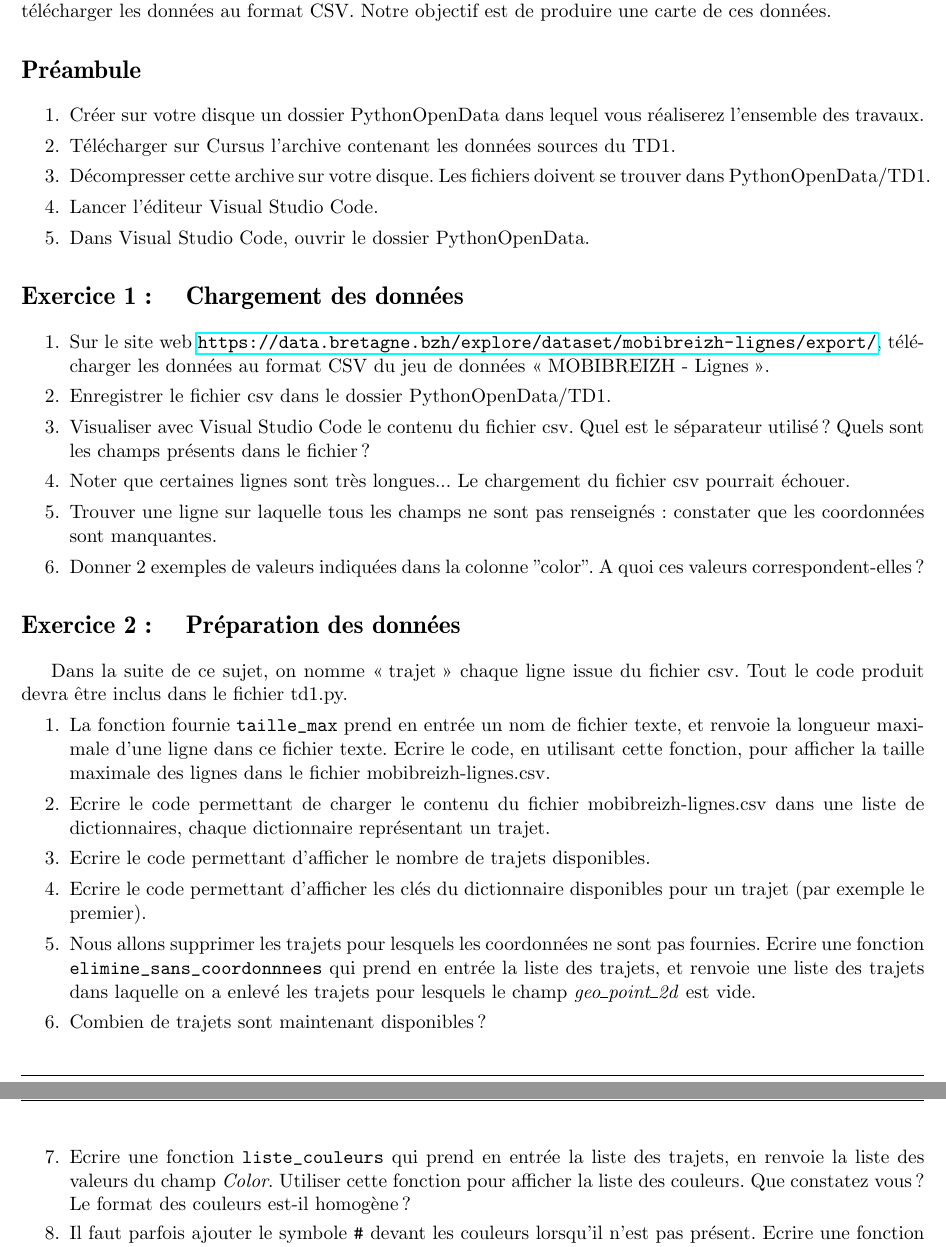
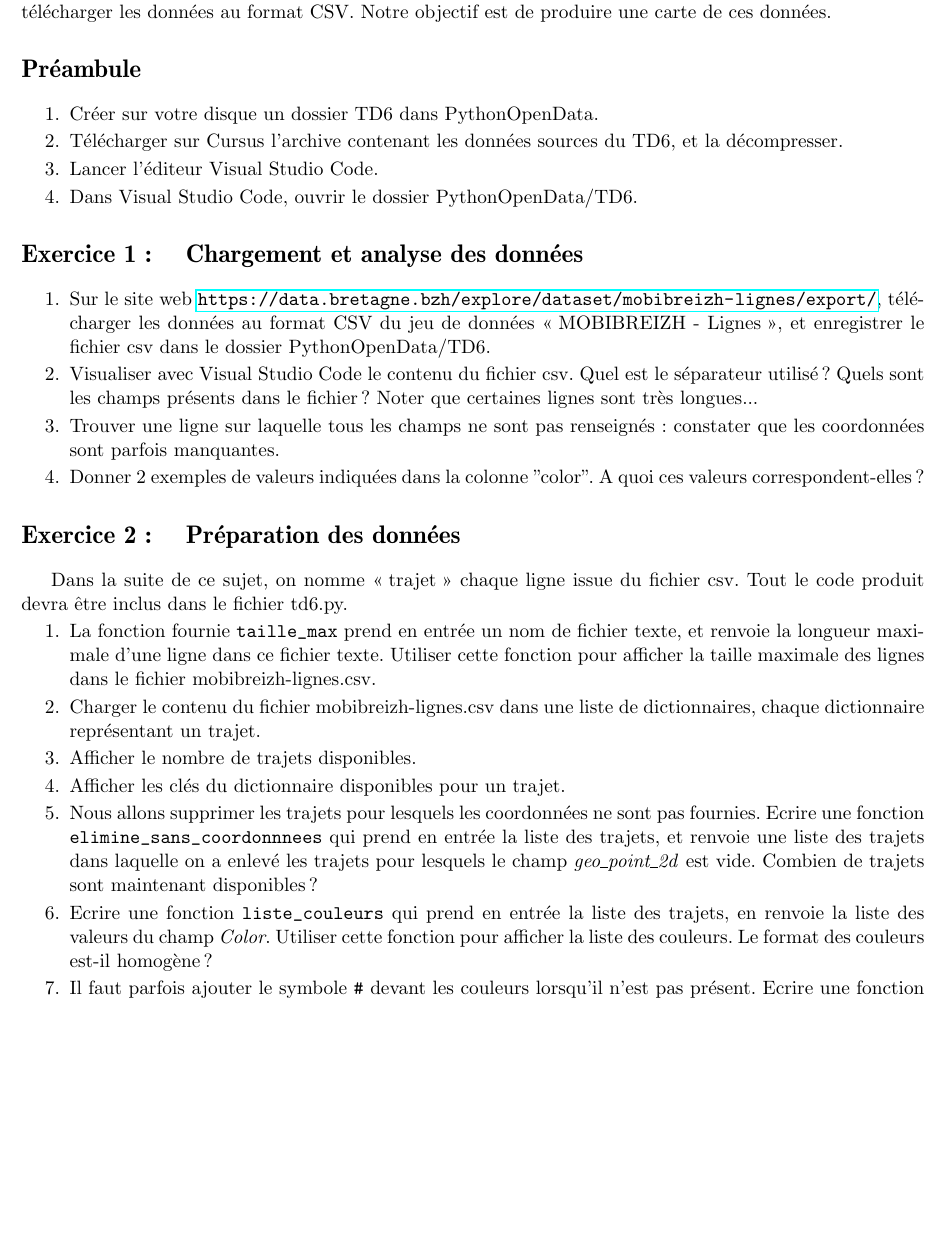
Before and after one commit to alemaitr/python_opendata_l2, a LaTeX document (TD6.tex): two parts of pages 1 and 2 of 3 before the commit and part of page 1 of 3 after it, the two joined at a grey line, cut so that both start at the same text, the shorter picture padded with empty space. Compiled offline with pdfLaTeX.

Commit message:
Finalisation TD6

```diff
--- a/TD6.tex
+++ b/TD6.tex
@@ -17,7 +17,7 @@
 \sorte{TD}
 \siglemat{Python et Open data}
 \formation{L1 MIASHS}
-\titre{TD1 : Données CSV des transports bretons}
+\titre{TD6 : Données CSV des transports bretons}
 \begin{document}
 
 La région Bretagne fournit des données sur les lignes de transports en communs.
@@ -26,39 +26,34 @@ Il est possible de télécharger les données au format CSV. Notre objectif est
 
 \section*{Préambule}
 \begin{enumerate}
-    \item Créer sur votre disque un dossier PythonOpenData dans lequel vous réaliserez l'ensemble des travaux.
-    \item Télécharger sur Cursus l'archive contenant les données sources du TD1.
-    \item Décompresser cette archive sur votre disque.
-    Les fichiers doivent se trouver dans PythonOpenData/TD1.
+    \item Créer sur votre disque un dossier TD6 dans PythonOpenData.
+    \item Télécharger sur Cursus l'archive contenant les données sources du TD6, et la décompresser.
     \item Lancer l'éditeur Visual Studio Code.
-    \item Dans Visual Studio Code, ouvrir le dossier PythonOpenData.
+    \item Dans Visual Studio Code, ouvrir le dossier PythonOpenData/TD6.
 \end{enumerate}
 
 
 
-\section{Chargement des données}
+\section{Chargement et analyse des données}
 
 \begin{enumerate}
-    \item Sur le site web \url{https://data.bretagne.bzh/explore/dataset/mobibreizh-lignes/export/}, télécharger les données au format CSV du jeu de données \og MOBIBREIZH - Lignes \fg.
-    \item Enregistrer le fichier csv dans le dossier PythonOpenData/TD1.
-    \item Visualiser avec Visual Studio Code le contenu du fichier csv. Quel est le séparateur utilisé ? Quels sont les champs présents dans le fichier ?
-    \item Noter que certaines lignes sont très longues... Le chargement du fichier csv pourrait échouer.
-    \item Trouver une ligne sur laquelle tous les champs ne sont pas renseignés : constater que les coordonnées sont manquantes.
+    \item Sur le site web \url{https://data.bretagne.bzh/explore/dataset/mobibreizh-lignes/export/}, télécharger les données au format CSV du jeu de données \og MOBIBREIZH - Lignes \fg, et enregistrer le fichier csv dans le dossier PythonOpenData/TD6.
+    \item Visualiser avec Visual Studio Code le contenu du fichier csv. Quel est le séparateur utilisé ? Quels sont les champs présents dans le fichier ? Noter que certaines lignes sont très longues...
+    \item Trouver une ligne sur laquelle tous les champs ne sont pas renseignés : constater que les coordonnées sont parfois manquantes.
     \item Donner 2 exemples de valeurs indiquées dans la colonne "color". A quoi ces valeurs correspondent-elles ?
    \end{enumerate}
 
 \section{Préparation des données}
 Dans la suite de ce sujet, on nomme \og trajet\fg ~chaque ligne issue du fichier csv.
-Tout le code produit devra être inclus dans le fichier td1.py.
+Tout le code produit devra être inclus dans le fichier td6.py.
 \begin{enumerate}
-\item La fonction fournie \verb+taille_max+ prend en entrée un nom de fichier texte, et renvoie la longueur maximale d'une ligne dans ce fichier texte. Ecrire le code, en utilisant cette fonction, pour afficher la taille maximale des lignes dans le fichier mobibreizh-lignes.csv.
+\item La fonction fournie \verb+taille_max+ prend en entrée un nom de fichier texte, et renvoie la longueur maximale d'une ligne dans ce fichier texte. Utiliser cette fonction pour afficher la taille maximale des lignes dans le fichier mobibreizh-lignes.csv.
 
-\item Ecrire le code permettant de charger le contenu du fichier mobibreizh-lignes.csv dans une liste de dictionnaires, chaque dictionnaire représentant un trajet.
-\item Ecrire le code permettant d'afficher le nombre de trajets disponibles.
-\item Ecrire le code permettant d'afficher les clés du dictionnaire disponibles pour un trajet (par exemple le premier).
-\item Nous allons supprimer les trajets pour lesquels les coordonnées ne sont pas fournies. Ecrire une fonction \verb+elimine_sans_coordonnnees+ qui prend en entrée la liste des trajets, et renvoie une liste des trajets dans laquelle on a enlevé les trajets pour lesquels le champ \emph{geo\_point\_2d} est vide.
-\item Combien de trajets sont maintenant disponibles ?
-\item Ecrire une fonction \verb+liste_couleurs+ qui prend en entrée la liste des trajets, en renvoie la liste des valeurs du champ \emph{Color}. Utiliser cette fonction pour afficher la liste des couleurs. Que constatez vous ? Le format des couleurs est-il homogène ?
+\item Charger le contenu du fichier mobibreizh-lignes.csv dans une liste de dictionnaires, chaque dictionnaire représentant un trajet.
+\item Afficher le nombre de trajets disponibles.
+\item Afficher les clés du dictionnaire disponibles pour un trajet.
+\item Nous allons supprimer les trajets pour lesquels les coordonnées ne sont pas fournies. Ecrire une fonction \verb+elimine_sans_coordonnnees+ qui prend en entrée la liste des trajets, et renvoie une liste des trajets dans laquelle on a enlevé les trajets pour lesquels le champ \emph{geo\_point\_2d} est vide. Combien de trajets sont maintenant disponibles ?
+\item Ecrire une fonction \verb+liste_couleurs+ qui prend en entrée la liste des trajets, en renvoie la liste des valeurs du champ \emph{Color}. Utiliser cette fonction pour afficher la liste des couleurs. Le format des couleurs est-il homogène ?
 \item Il faut parfois ajouter le symbole \verb+#+ devant les couleurs lorsqu'il n'est pas présent. Ecrire une fonction  \verb+corrige_couleurs+ qui prend en entrée la liste des trajets, et renvoie la liste
 des trajets dans laquelle les couleurs ont été corrigée, par ajout du symbole \verb+#+, lorsque c'est nécessaire. Utiliser à nouveau la fonction  \verb+liste_couleurs+ pour s'assurer que les corrections sont effectives.
 \end{enumerate}
```
